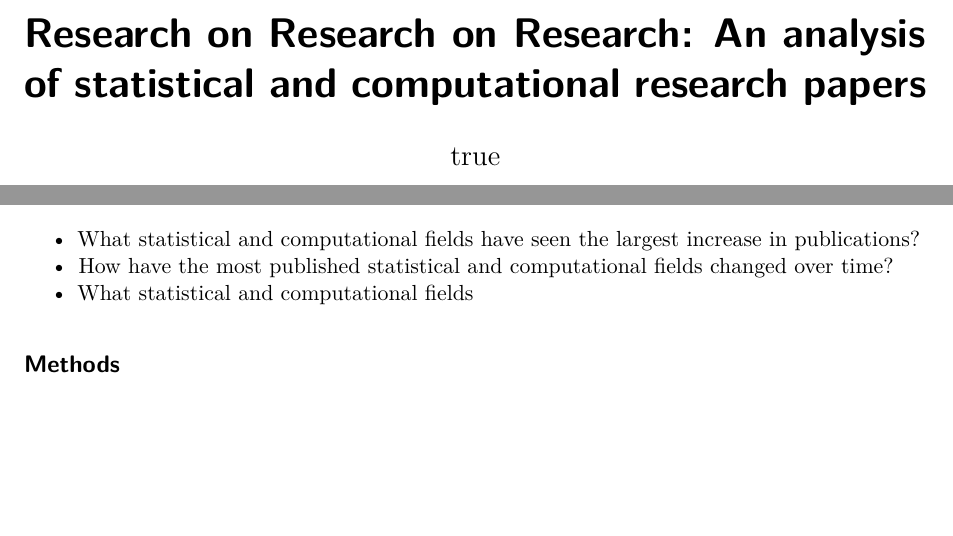
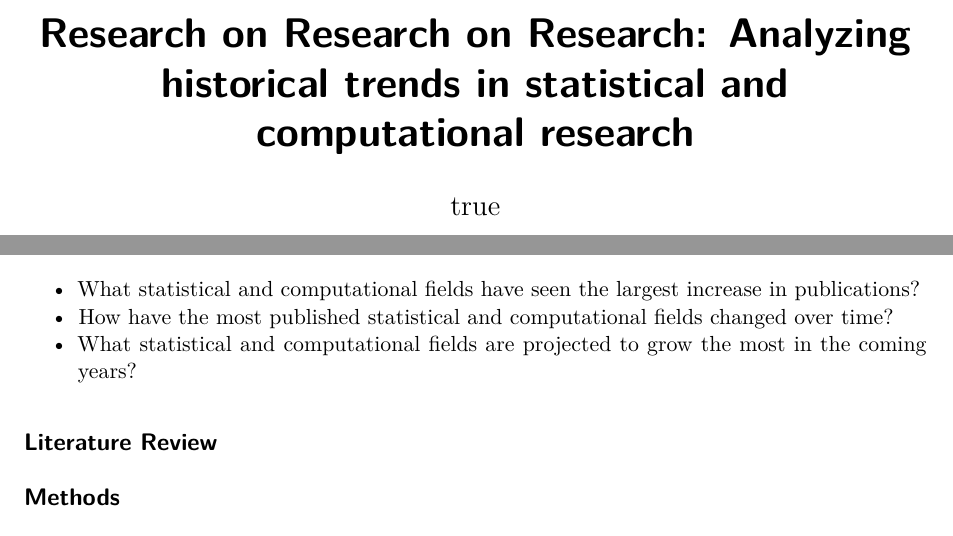
Before and after one commit to narenp12/stats140finalproj, a Quarto document (ASA template/ASA template.qmd): two parts of pages 1 and 2 of 4, joined at a grey line, cut so that both start at the same text, the shorter picture padded with empty space. Rendered offline with R 4.5, knitr and Pandoc in place of Quarto, then LaTeX, with nearby package versions; drawn as R Markdown's standard PDF in place of the format the file asks for.

Commit message:
Adjusting paper title, saving vs workspace for later work

```diff
--- a/ASA template/ASA template.qmd
+++ b/ASA template/ASA template.qmd
@@ -1,5 +1,5 @@
 ---
-title: "Research on Research on Research: An analysis of statistical and computational research papers"
+title: "Research on Research on Research: Analyzing historical trends in statistical and computational research"
 format:
   jasa-pdf:
     keep-tex: true
@@ -45,7 +45,9 @@ Margins in this document are roughly 0.75 inches all around, letter size paper.
 ## Research Questions {#sec-questions}
 - What statistical and computational fields have seen the largest increase in publications?
 - How have the most published statistical and computational fields changed over time?
-- What statistical and computational fields
+- What statistical and computational fields are projected to grow the most in the coming years?
+
+## Literature Review {#lit-review}
 
 ## Methods {#sec-meth}
 
```
Also changed, not shown: ASA template/ASA-template.pdf, ASA template/ASA-template.tex, 1 other file.
